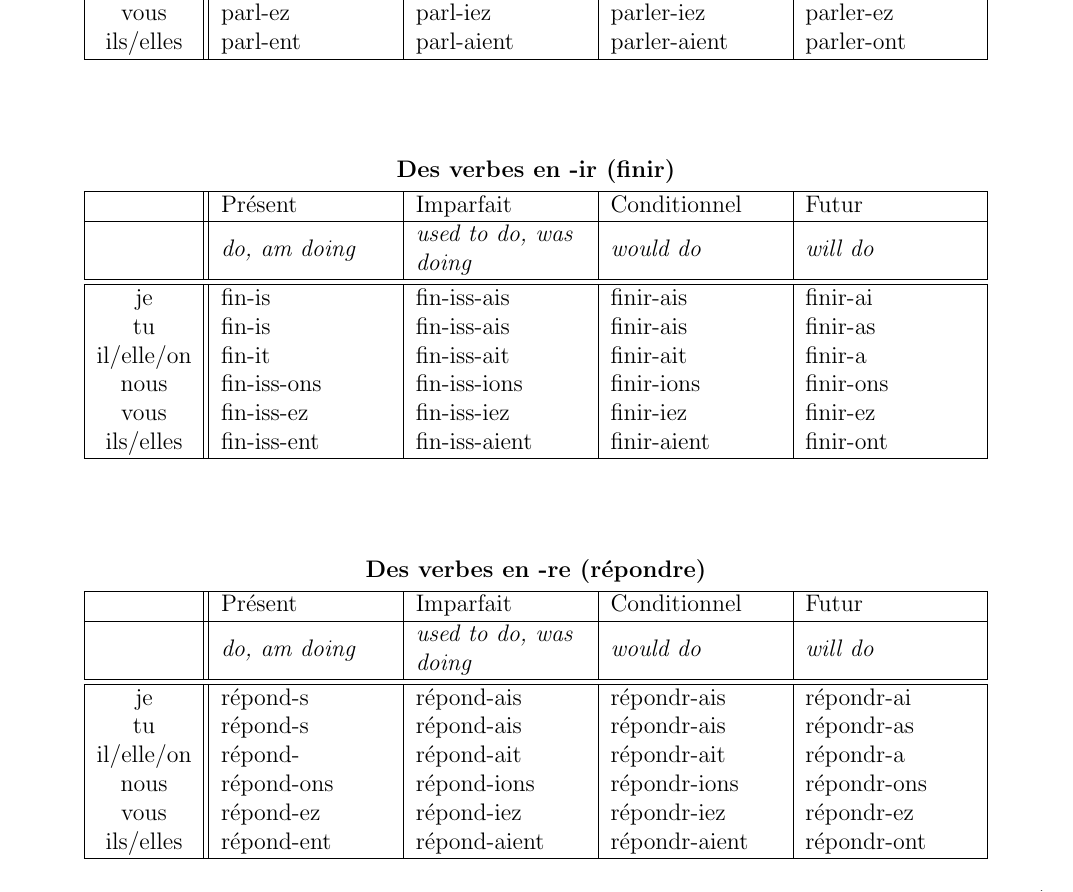
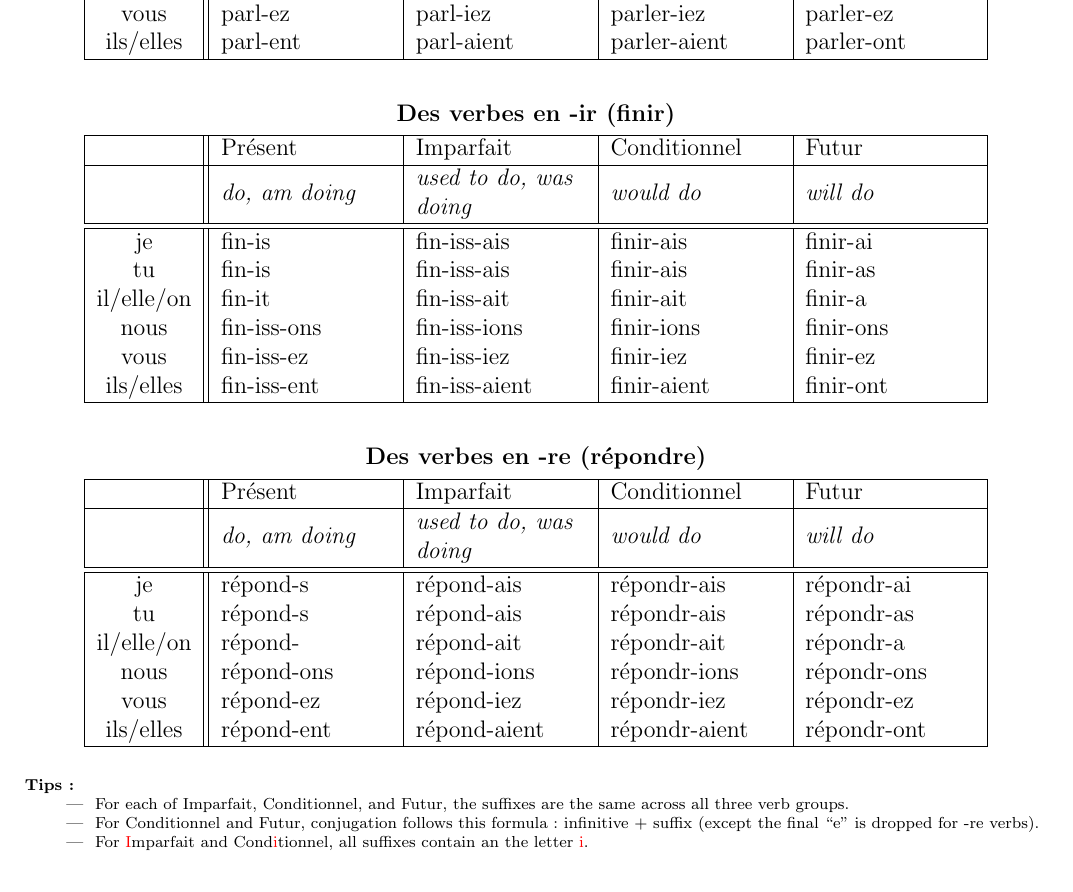
Before and after one commit to paradisepilot/study, a LaTeX document (french/french-grammar/French-Grammar-StudyNotes.tex, which reads french/french-grammar/conjugation-present.tex): part of page 1 of 4, cut so that both start at the same text. Compiled offline with pdfLaTeX.

Commit message:
updated: conjugation-present.tex

```diff
--- a/french/french-grammar/conjugation-present.tex
+++ b/french/french-grammar/conjugation-present.tex
@@ -49,7 +49,7 @@ ils/elles  &	\stemPresent-issent	&	\stemPresent-iss-aient	&	\stemFutur-aient	&	\
 \end{center}
 \end{comment}
 
-\vskip 1.5cm
+\vskip 0.5cm
 \renewcommand{\stemPresent}{fin}
 \renewcommand{\stemFutur}{finir}
 \begin{center}
@@ -71,7 +71,7 @@ ils/elles  &	\stemPresent-iss-ent	&	\stemPresent-iss-aient	&	\stemFutur-aient	&
 \end{tabular}
 \end{center}
 
-\vskip 1.5cm
+\vskip 0.5cm
 \renewcommand{\stemPresent}{r\'epond}
 \renewcommand{\stemFutur}{r\'epondr}
 \begin{center}
@@ -93,6 +93,16 @@ ils/elles  &	\stemPresent-ent	&	\stemPresent-aient	&	\stemFutur-aient	&	\stemFut
 \end{tabular}
 \end{center}
 
+\vskip 0.3cm
+{\scriptsize
+\noindent
+\textbf{Tips:}
+\begin{itemize}
+\item	For each of Imparfait, Conditionnel, and Futur, the suffixes are the same across all three verb groups.
+\item	For Conditionnel and Futur, conjugation follows this formula: infinitive + suffix (except the final ``e" is dropped for -re verbs).
+\item	For {\color{red}I}mparfait and Cond{\color{red}i}tionnel, all suffixes contain an the letter {\color{red}i}.
+\end{itemize}
+}
           %%%%% ~~~~~~~~~~~~~~~~~~~~ %%%%%
 
 \clearpage
```
Also changed, not shown: french/french-grammar/French-Grammar-StudyNotes.pdf.
